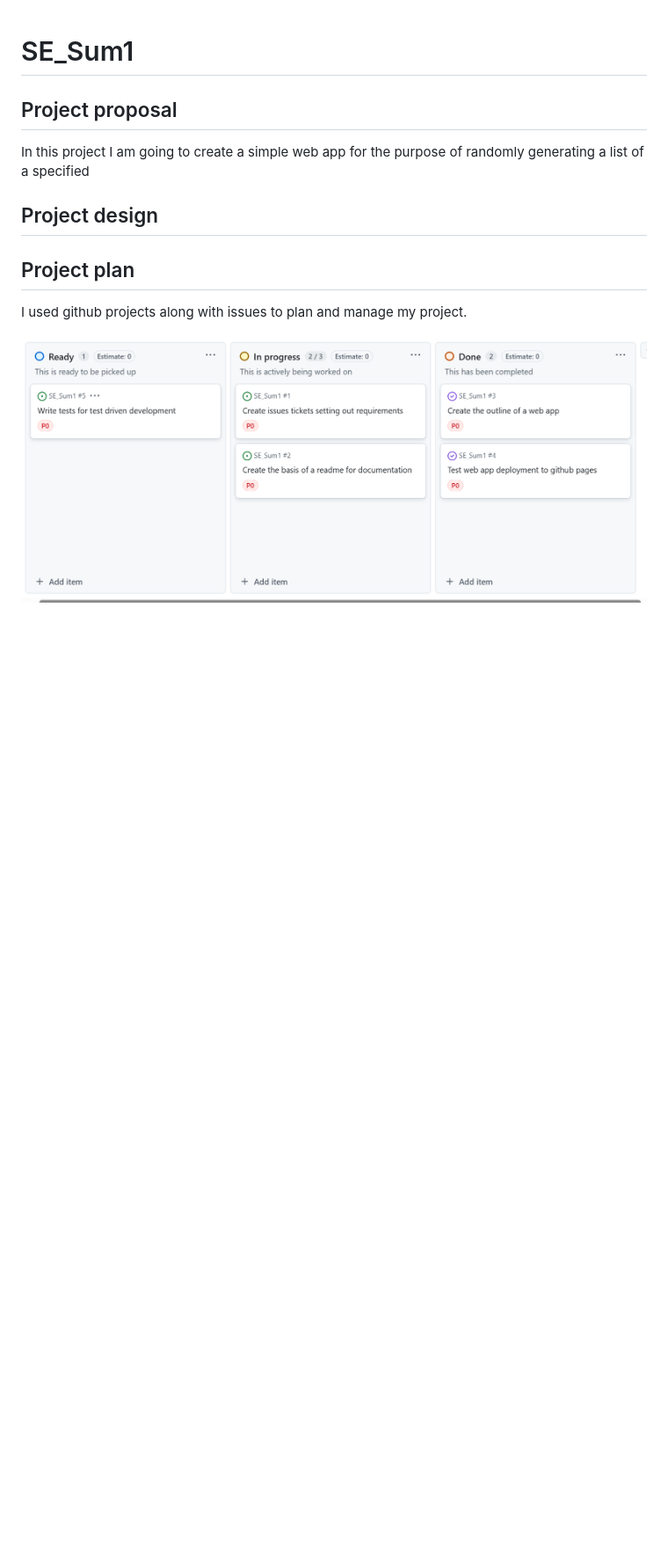
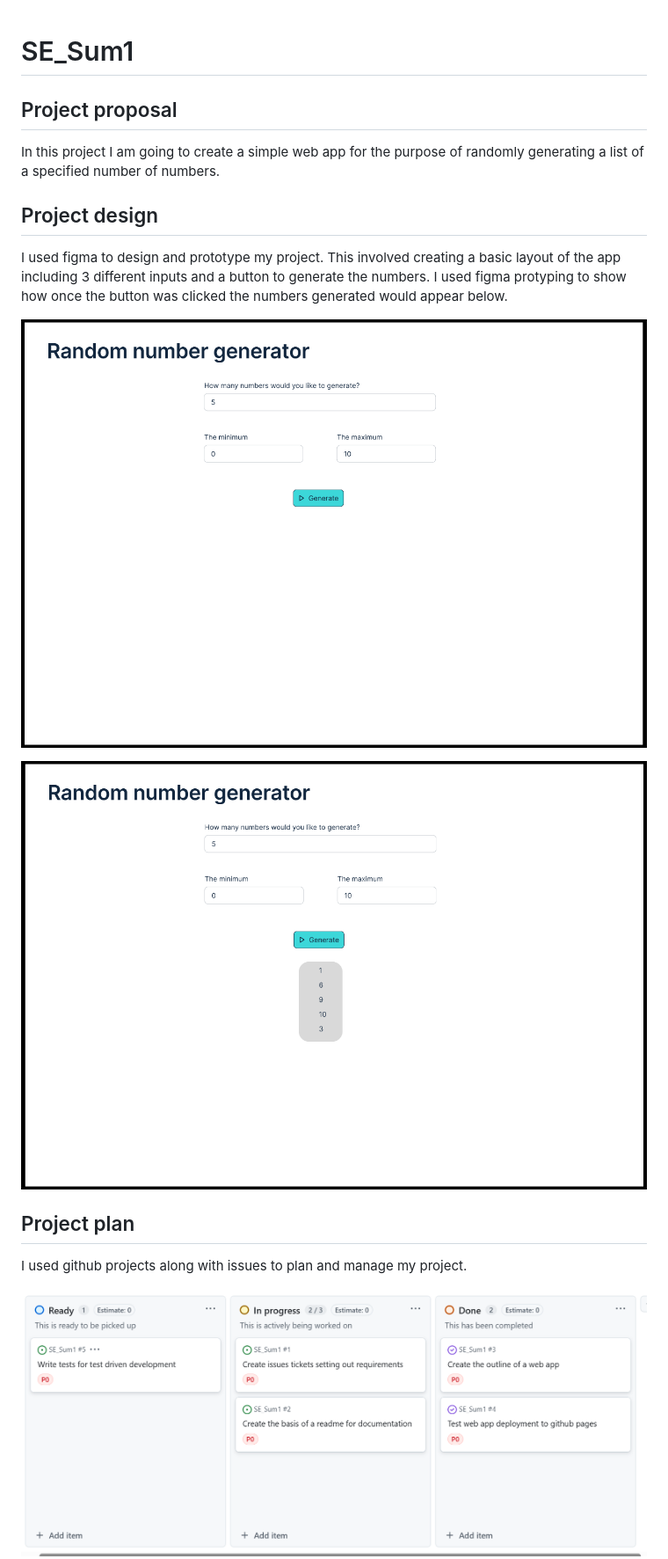
Before and after one commit to hbarnes163/SE_Sum1, a Markdown page: README.md, the part around the change printed below. Shown: that part at 88% size. Rendered like a GitHub page; pictures changed too: images/figma1.png (added), images/figma2.png (added); blank space fills up the shorter version.

Commit message:
Add updates to README

```diff
--- a/README.md
+++ b/README.md
@@ -2,9 +2,15 @@
 
 ## Project proposal
 
-In this project I am going to create a simple web app for the purpose of randomly generating a list of a specified
+In this project I am going to create a simple web app for the purpose of randomly generating a list of a specified number of numbers.
 
 ## Project design
+
+I used figma to design and prototype my project. This involved creating a basic layout of the app including 3 different inputs and a button to generate the numbers. I used figma protyping to show how once the button was clicked the numbers generated would appear below.
+
+![](images/figma1.png)
+
+![](images/figma2.png)
 
 ## Project plan
 
```
Also changed, not shown: other parts of README.md (+2 -0 lines).
